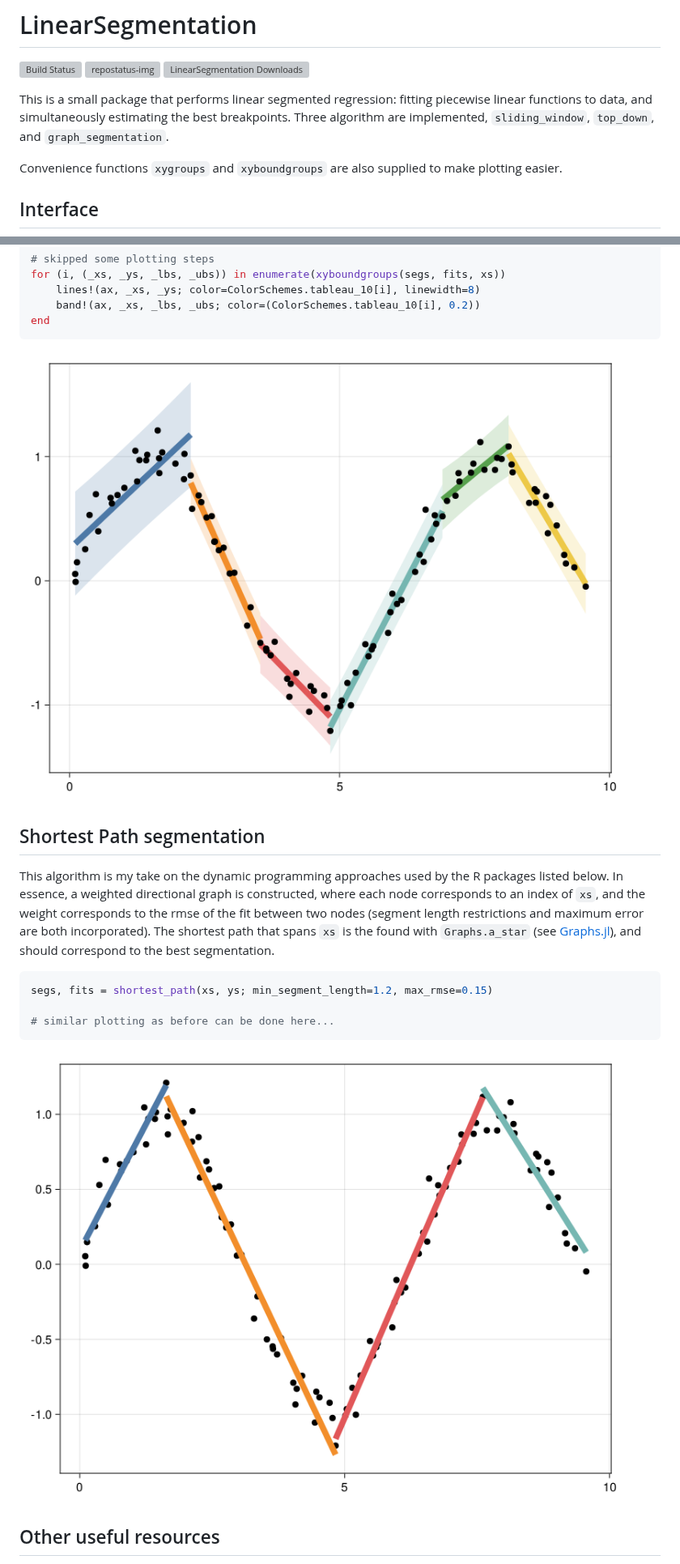
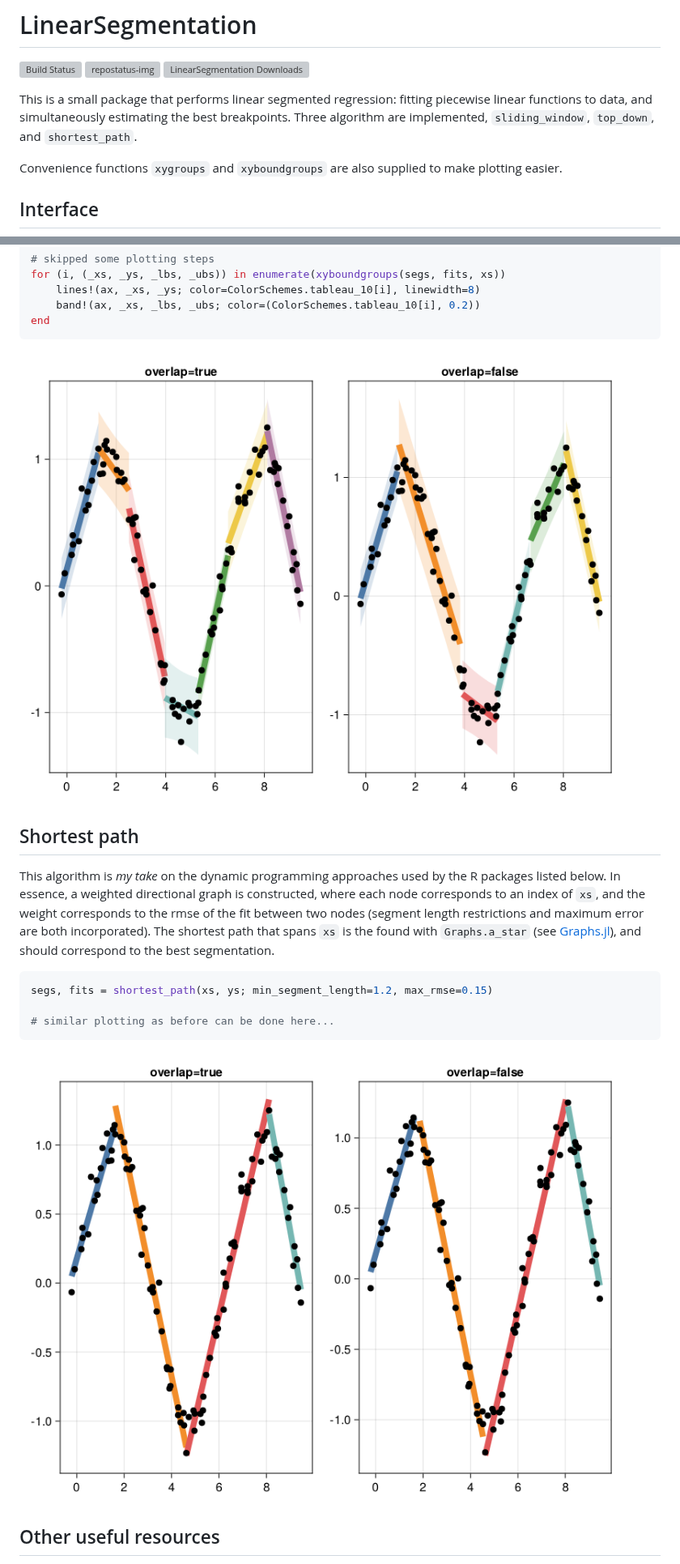
Before and after one commit to stelmo/LinearSegmentation.jl, a Markdown page: README.md, 2 parts joined by grey strips. Shown at 81% size. GitHub-like rendering; pictures changed too: imgs/shortest_path.png, imgs/top_down.png; grey boxes are pictures that could not be loaded.

Commit message:
fix docstrings

````diff
--- a/README.md
+++ b/README.md
@@ -8,7 +8,7 @@
 This is a small package that performs linear segmented regression: fitting
 piecewise linear functions to data, and simultaneously estimating the best
 breakpoints. Three algorithm are implemented, `sliding_window`, `top_down`, and
-`graph_segmentation`.
+`shortest_path`.
 
 Convenience functions `xygroups` and `xyboundgroups` are also supplied to make
 plotting easier.
@@ -78,8 +78,8 @@ end
 ```
 ![Top down segmentation](imgs/top_down.png)
 
-## Shortest Path segmentation
-This algorithm is my take on the dynamic programming approaches used by the R
+## Shortest path
+This algorithm is *my take* on the dynamic programming approaches used by the R
 packages listed below. In essence, a weighted directional graph is constructed,
 where each node corresponds to an index of `xs`, and the weight corresponds to
 the rmse of the fit between two nodes (segment length restrictions and maximum
````
Also changed, not shown: imgs/data.png, imgs/sliding_window.png, 7 other files.
